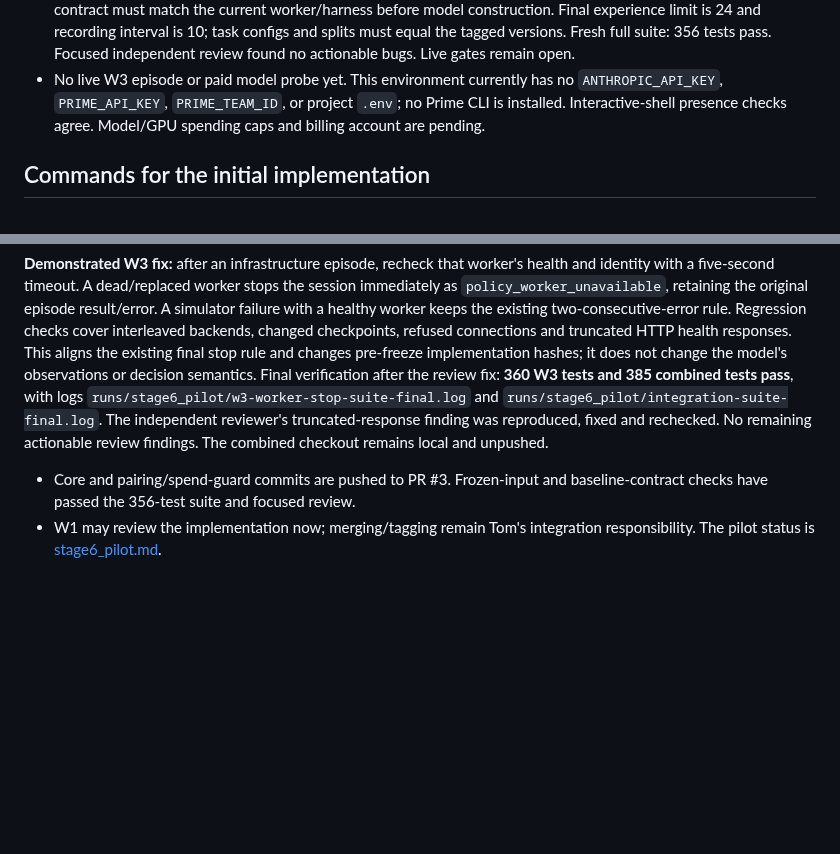
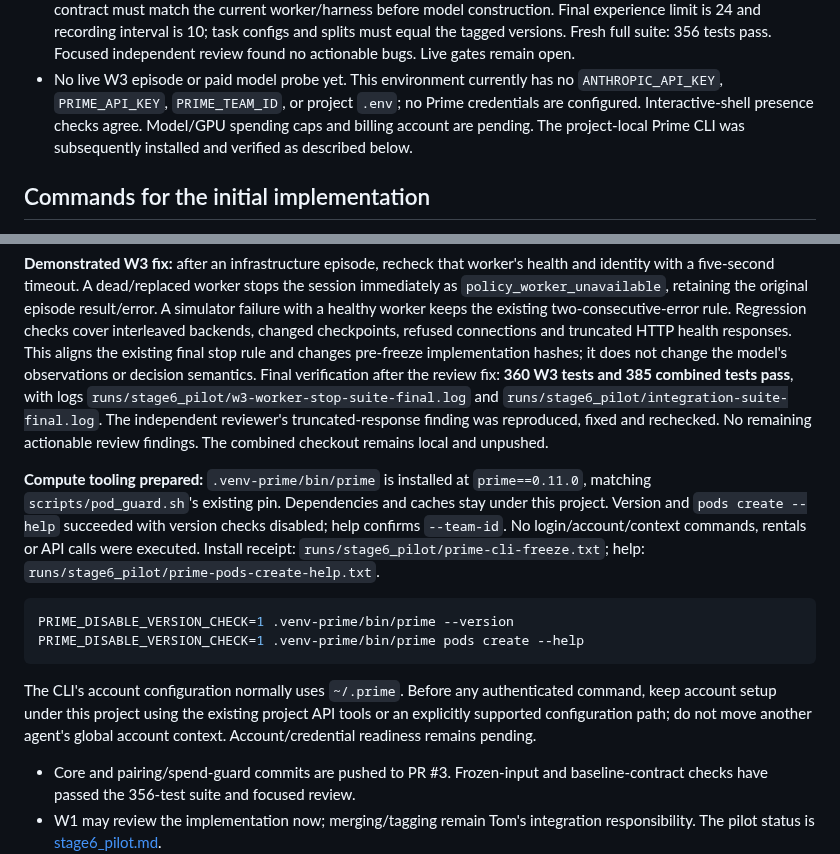
Before and after one commit to tom05919/OrcaBench, a Markdown page: docs/session_mode.md, 2 parts joined by grey strips. GitHub-like rendering; blank space fills up the shorter version.

Commit message:
docs(w3): record combined validation and local compute readiness

````diff
--- a/docs/session_mode.md
+++ b/docs/session_mode.md
@@ -94,8 +94,9 @@ the common GPU type, selected plans, fixed time parameters and release tag.
   Focused independent review found no actionable bugs. Live gates remain open.
 - No live W3 episode or paid model probe yet. This environment currently has no
   `ANTHROPIC_API_KEY`, `PRIME_API_KEY`, `PRIME_TEAM_ID`, or project `.env`; no Prime
-  CLI is installed. Interactive-shell presence checks agree. Model/GPU spending
-  caps and billing account are pending.
+  credentials are configured. Interactive-shell presence checks agree.
+  Model/GPU spending caps and billing account are pending. The project-local
+  Prime CLI was subsequently installed and verified as described below.
 
 ## Commands for the initial implementation
 
@@ -416,6 +417,24 @@ pass**, with logs `runs/stage6_pilot/w3-worker-stop-suite-final.log` and
 truncated-response finding was reproduced, fixed and rechecked. No remaining
 actionable review findings. The combined checkout remains local and unpushed.
 
+**Compute tooling prepared:** `.venv-prime/bin/prime` is installed at
+`prime==0.11.0`, matching `scripts/pod_guard.sh`'s existing pin. Dependencies and
+caches stay under this project. Version and `pods create --help` succeeded with
+version checks disabled; help confirms `--team-id`. No login/account/context
+commands, rentals or API calls were executed. Install receipt:
+`runs/stage6_pilot/prime-cli-freeze.txt`; help:
+`runs/stage6_pilot/prime-pods-create-help.txt`.
+
+```bash
+PRIME_DISABLE_VERSION_CHECK=1 .venv-prime/bin/prime --version
+PRIME_DISABLE_VERSION_CHECK=1 .venv-prime/bin/prime pods create --help
+```
+
+The CLI's account configuration normally uses `~/.prime`. Before any authenticated
+command, keep account setup under this project using the existing project API
+tools or an explicitly supported configuration path; do not move another agent's
+global account context. Account/credential readiness remains pending.
+
 - Core and pairing/spend-guard commits are pushed to PR #3. Frozen-input and
   baseline-contract checks have passed the 356-test suite and focused review.
 - W1 may review the implementation now; merging/tagging remain Tom's integration
````
Also changed, not shown: docs/stage6_pilot.md (+3 -1 lines).
